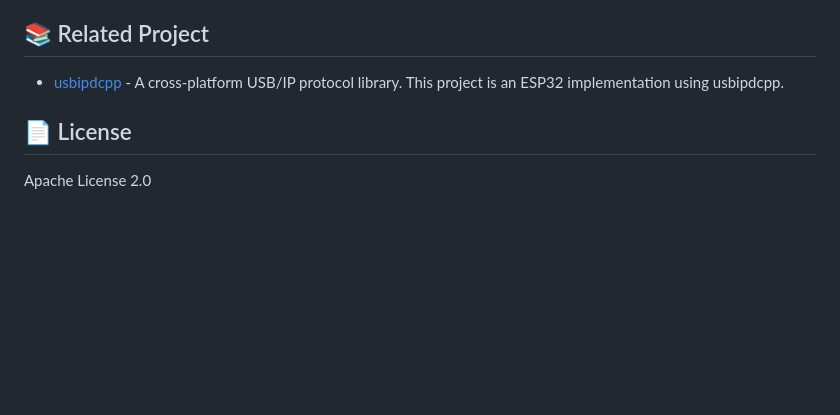
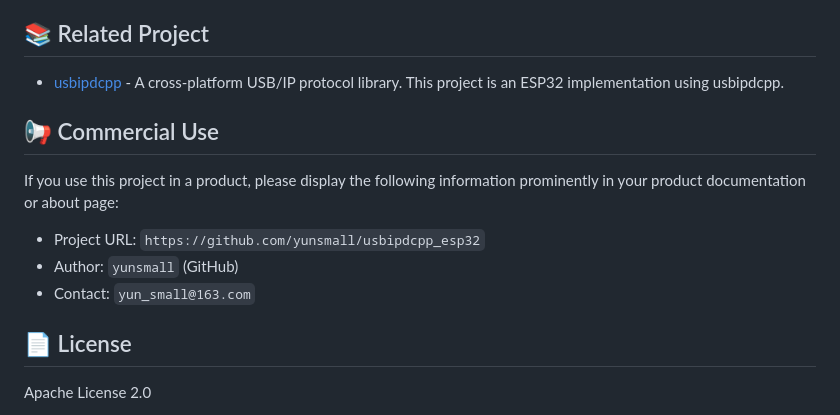
Before and after one commit to yunsmall/usbipdcpp_esp32, a Markdown page: README.md, the part around the change. GitHub-like rendering; blank space fills up the shorter version.

Commit message:
更新 README：添加商业使用署名要求
- 要求在产品的醒目位置标注项目地址、GitHub 用户名和联系邮箱

```diff
--- a/README.md
+++ b/README.md
@@ -150,6 +150,14 @@ This implementation leverages usbipdcpp v1.0.1's zero-copy architecture for maxi
 
 - [usbipdcpp](https://github.com/yunsmall/usbipdcpp) - A cross-platform USB/IP protocol library. This project is an ESP32 implementation using usbipdcpp.
 
+## 📢 Commercial Use
+
+If you use this project in a product, please display the following information prominently in your product documentation or about page:
+
+- Project URL: `https://github.com/yunsmall/usbipdcpp_esp32`
+- Author: `yunsmall` (GitHub)
+- Contact: `yun_small@163.com`
+
 ## 📄 License
 
 Apache License 2.0
```
Also changed, not shown: README-zh.md (+8 -0 lines).
